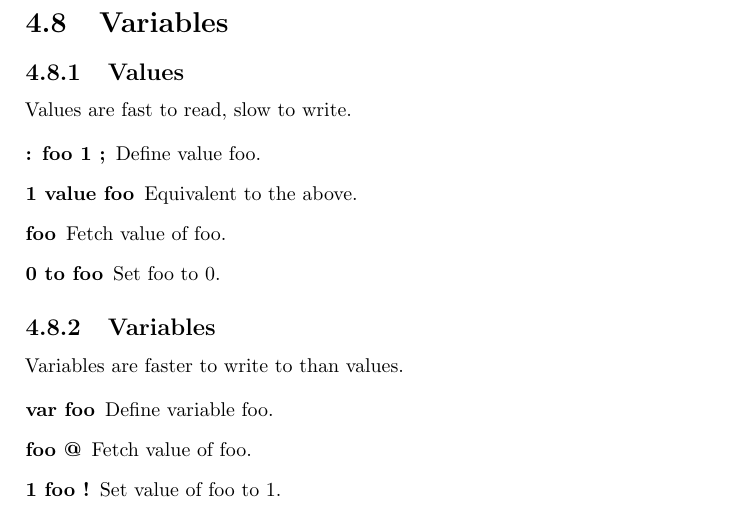
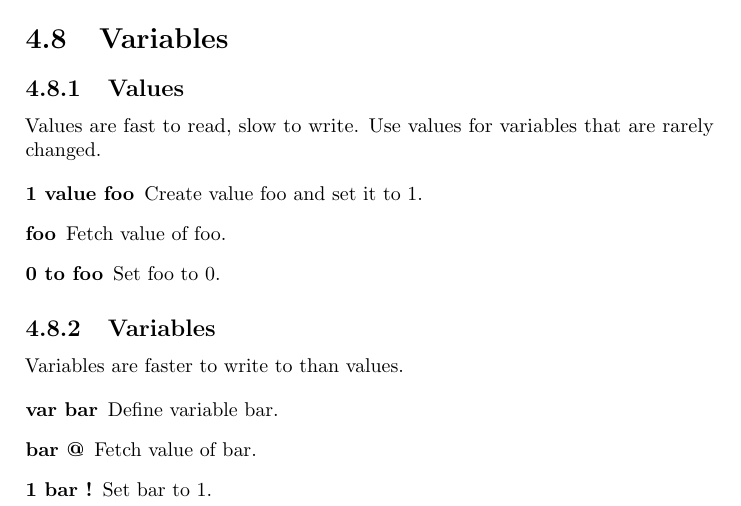
Before and after one commit to jkotlinski/durexforth, a LaTeX thesis (docs/manual.tex, which reads docs/forth.tex): part of page 16 of 23, cut so that both start at the same text. Compiled offline with pdfLaTeX.

Commit message:
Updated documentation about values.

```diff
--- a/docs/forth.tex
+++ b/docs/forth.tex
@@ -162,11 +162,11 @@ Byte-to-byte copy like \texttt{cmove}, but starts with address src + len - 1 and
 
 \subsection{Values}
 
-Values are fast to read, slow to write.
+Values are fast to read, slow to write. Use values for variables
+that are rarely changed.
 
 \begin{description}
-\item[: foo 1 ;] Define value foo.
-\item[1 value foo] Equivalent to the above.
+\item[1 value foo] Create value foo and set it to 1.
 \item[foo] Fetch value of foo.
 \item[0 to foo] Set foo to 0.
 \end{description}
@@ -176,9 +176,9 @@ Values are fast to read, slow to write.
 Variables are faster to write to than values.
 
 \begin{description}
-\item[var foo] Define variable foo.
-\item[foo @] Fetch value of foo.
-\item[1 foo !] Set value of foo to 1.
+\item[var bar] Define variable bar.
+\item[bar @] Fetch value of bar.
+\item[1 bar !] Set bar to 1.
 \end{description}
 
 \subsection{Arrays}
```
